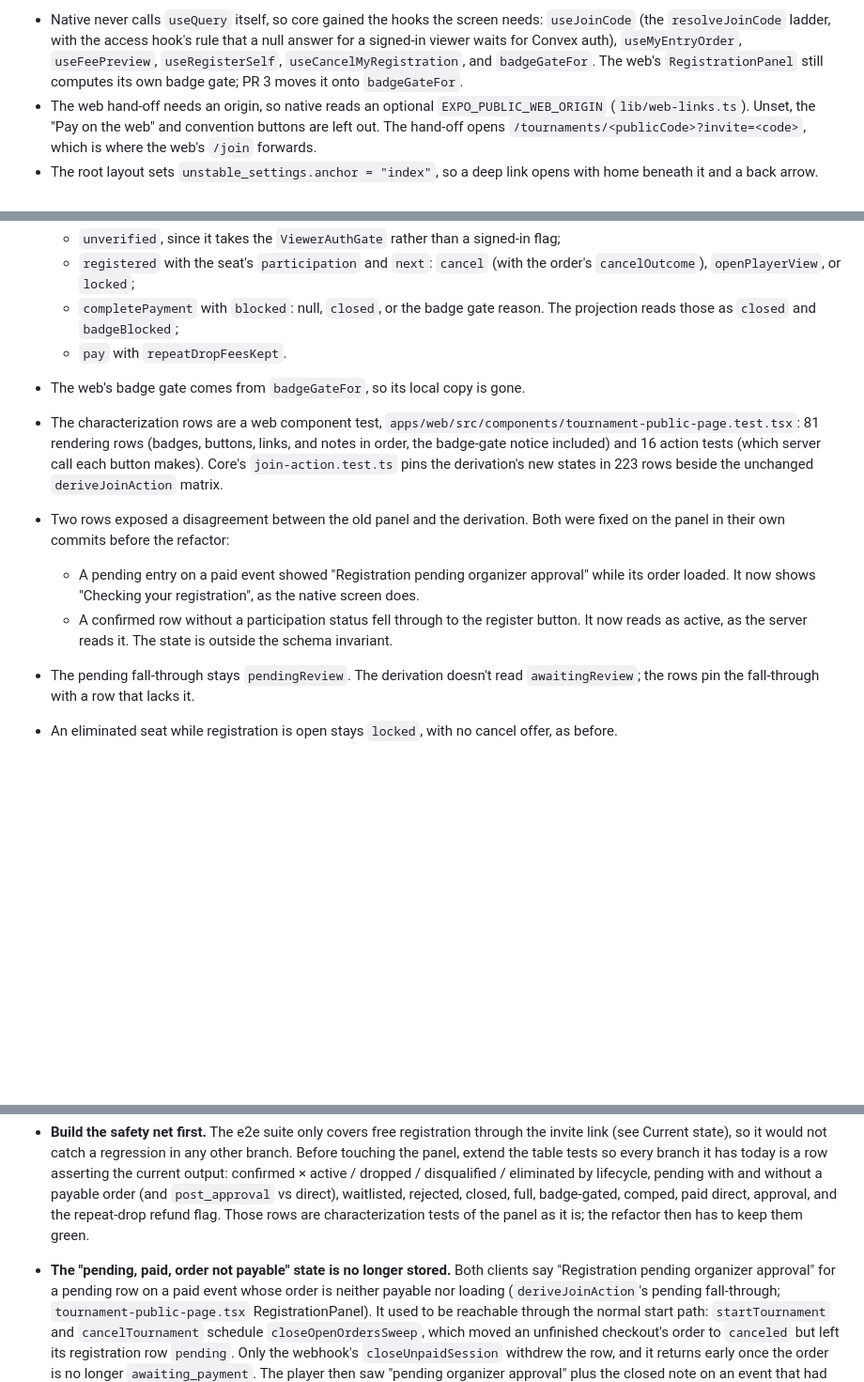
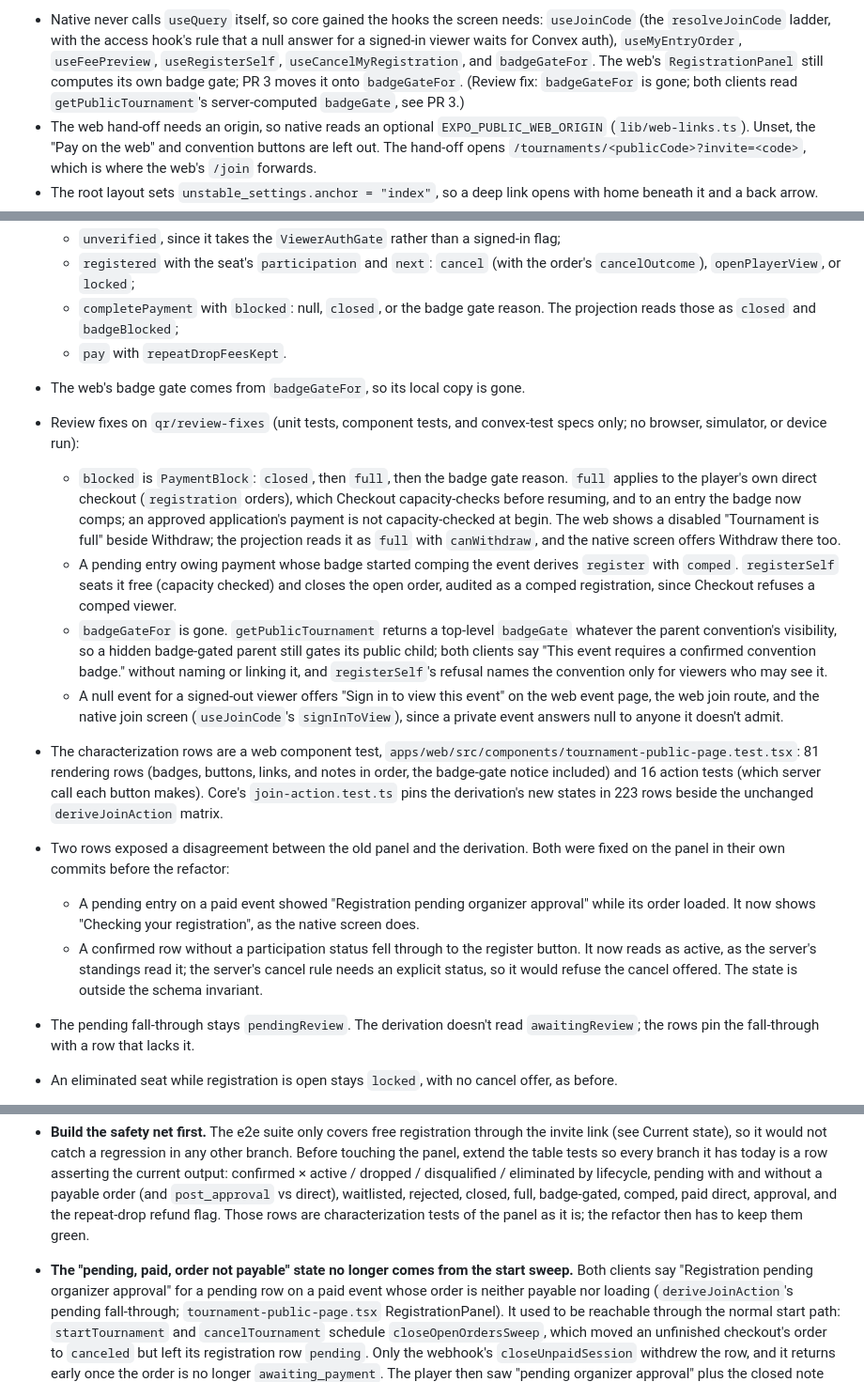
Before and after one commit to jayXYZ/tournament-os, a Markdown page: docs/plans/qr-join.md, 3 parts joined by grey strips. Shown at 94% size. GitHub-like rendering; blank space fills up the shorter version.

```diff
--- a/docs/plans/qr-join.md
+++ b/docs/plans/qr-join.md
@@ -358,7 +358,8 @@ never sees a pure-function refactor mixed with a native module install.
   `useMyEntryOrder`, `useFeePreview`, `useRegisterSelf`,
   `useCancelMyRegistration`, and `badgeGateFor`. The web's
   `RegistrationPanel` still computes its own badge gate; PR 3 moves it onto
-  `badgeGateFor`.
+  `badgeGateFor`. (Review fix: `badgeGateFor` is gone; both clients read
+  `getPublicTournament`'s server-computed `badgeGate`, see PR 3.)
 - The web hand-off needs an origin, so native reads an optional
   `EXPO_PUBLIC_WEB_ORIGIN` (`lib/web-links.ts`). Unset, the "Pay on the web"
   and convention buttons are left out. The hand-off opens
@@ -591,6 +592,29 @@ below:
     reason. The projection reads those as `closed` and `badgeBlocked`;
   - `pay` with `repeatDropFeesKept`.
 - The web's badge gate comes from `badgeGateFor`, so its local copy is gone.
+- Review fixes on `qr/review-fixes` (unit tests, component tests, and
+  convex-test specs only; no browser, simulator, or device run):
+  - `blocked` is `PaymentBlock`: `closed`, then `full`, then the badge gate
+    reason. `full` applies to the player's own direct checkout
+    (`registration` orders), which Checkout capacity-checks before resuming,
+    and to an entry the badge now comps; an approved application's payment
+    is not capacity-checked at begin. The web shows a disabled "Tournament
+    is full" beside Withdraw; the projection reads it as `full` with
+    `canWithdraw`, and the native screen offers Withdraw there too.
+  - A pending entry owing payment whose badge started comping the event
+    derives `register` with `comped`. `registerSelf` seats it free (capacity
+    checked) and closes the open order, audited as a comped registration,
+    since Checkout refuses a comped viewer.
+  - `badgeGateFor` is gone. `getPublicTournament` returns a top-level
+    `badgeGate` whatever the parent convention's visibility, so a hidden
+    badge-gated parent still gates its public child; both clients say "This
+    event requires a confirmed convention badge." without naming or linking
+    it, and `registerSelf`'s refusal names the convention only for viewers
+    who may see it.
+  - A null event for a signed-out viewer offers "Sign in to view this
+    event" on the web event page, the web join route, and the native join
+    screen (`useJoinCode`'s `signInToView`), since a private event answers
+    null to anyone it doesn't admit.
 - The characterization rows are a web component test,
   `apps/web/src/components/tournament-public-page.test.tsx`: 81 rendering
   rows (badges, buttons, links, and notes in order, the badge-gate notice
@@ -603,8 +627,9 @@ below:
     approval" while its order loaded. It now shows "Checking your
     registration", as the native screen does.
   - A confirmed row without a participation status fell through to the
-    register button. It now reads as active, as the server reads it. The
-    state is outside the schema invariant.
+    register button. It now reads as active, as the server's standings
+    read it; the server's cancel rule needs an explicit status, so it would
+    refuse the cancel offered. The state is outside the schema invariant.
 - The pending fall-through stays `pendingReview`. The derivation doesn't
   read `awaitingReview`; the rows pin the fall-through with a row that
   lacks it.
@@ -630,7 +655,8 @@ below:
   badge-gated, comped, paid direct, approval, and the repeat-drop refund
   flag. Those rows are characterization tests of the panel as it is; the
   refactor then has to keep them green.
-- **The "pending, paid, order not payable" state is no longer stored.**
+- **The "pending, paid, order not payable" state no longer comes from the
+  start sweep.**
   Both clients say "Registration pending organizer approval" for a pending
   row on a paid event whose order is neither payable nor loading
   (`deriveJoinAction`'s pending fall-through; `tournament-public-page.tsx`
```
Also changed, not shown: docs/delivery-status.md (+26 -0 lines).
